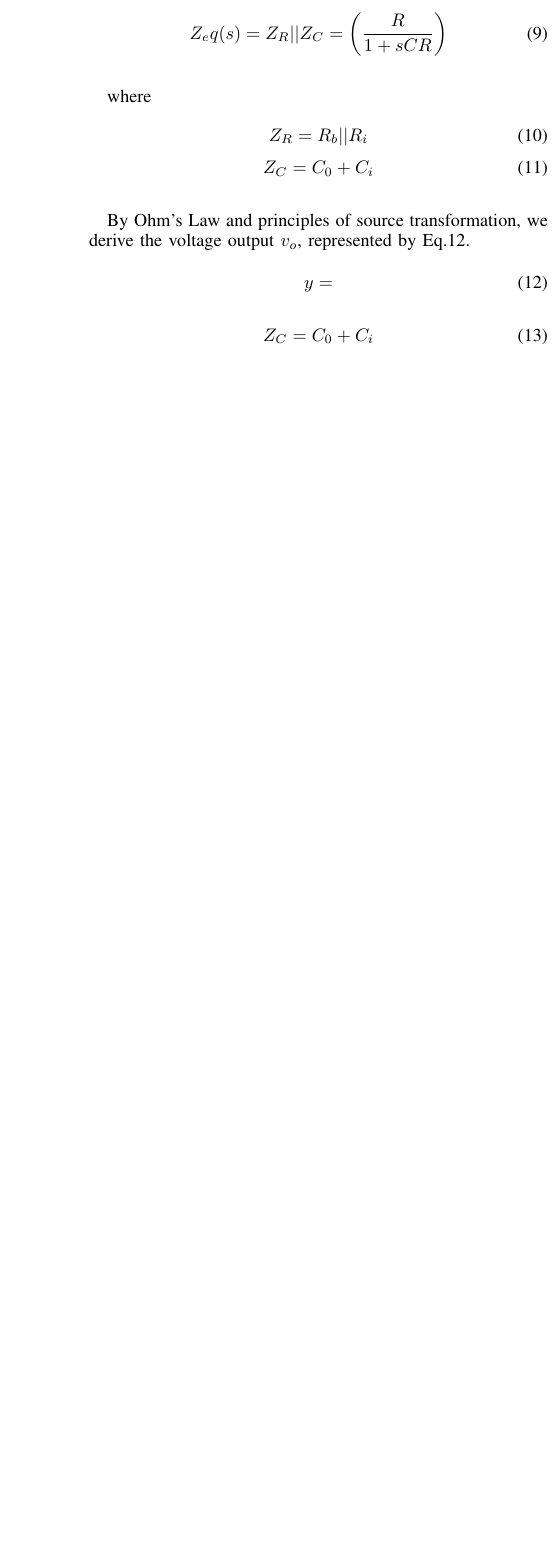
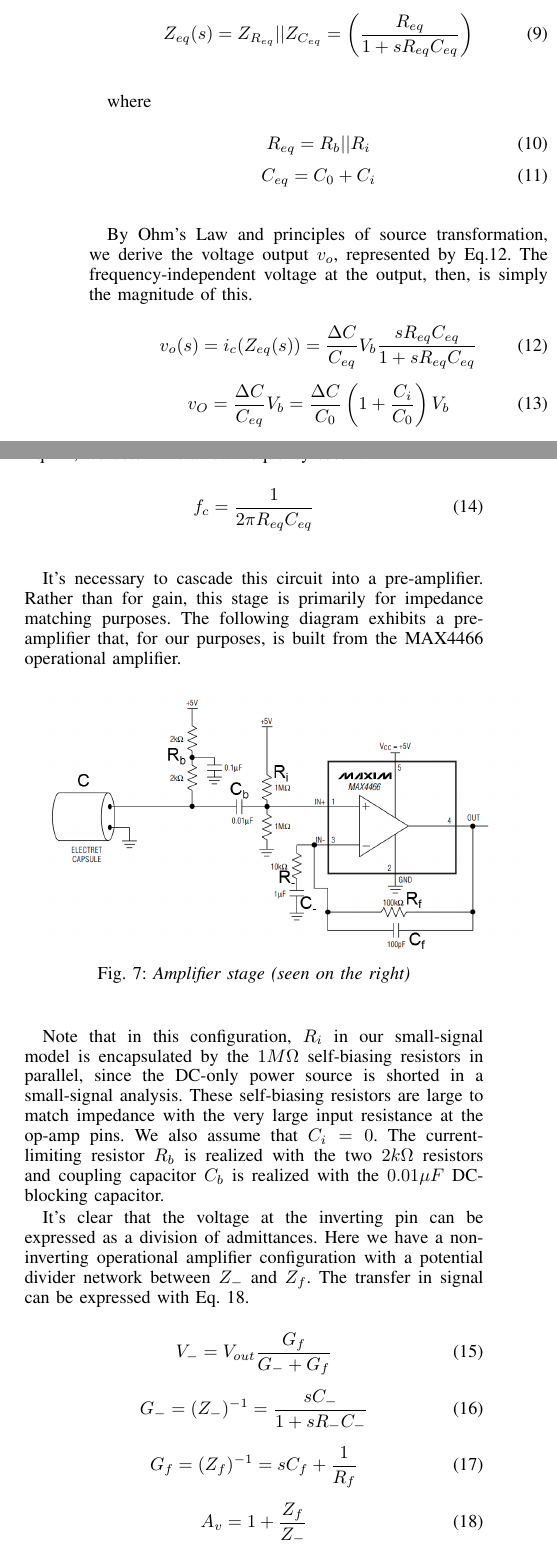
Before and after one commit to afeique/18510-report, a LaTeX paper (report.tex): part of one column of page 3 of 3 before the commit and two parts of the columns of page 3 of 4 after it, the two joined at a grey line, cut so that both start at the same text, the shorter picture padded with empty space. Compiled offline with pdfLaTeX.

Commit message:
circuitAnalysis

```diff
--- a/report.tex
+++ b/report.tex
@@ -497,7 +497,7 @@ Note that when the polarizing voltage $V_b$ is shorted in the small-signal model
 	\end{equation}
 
 	\begin{equation}
-		Z_eq(s) = Z_R || Z_C = \left(\frac{R}{1 + sCR}\right)
+		Z_{eq}(s) = Z_{R_{eq}} || Z_{C_{eq}} = \left(\frac{R_{eq}}{1 + sR_{eq}C_{eq}}\right)
 		\label{eq:Impedance}
 	\end{equation}
 
@@ -508,28 +508,74 @@ where
 \begin{figure}[ht]
 
 	\begin{equation}
-		Z_R = R_b || R_i
+		R_{eq} = R_b || R_i
 		\label{eq:ImpedanceR}
 	\end{equation}
 	\begin{equation}
-		Z_C = C_0 + C_i
+		C_{eq} = C_0 + C_i
 		\label{eq:ImpedanceC}
 	\end{equation}
 
 \end{figure}
 
-By Ohm's Law and principles of source transformation, we derive the voltage output $v_o$, represented by Eq.\ref{eq:outputV}.
+By Ohm's Law and principles of source transformation, we derive the voltage output $v_o$, represented by Eq.\ref{eq:outputV}. The frequency-independent voltage at the output, then, is simply the magnitude of this.
 
 \begin{figure}[ht]
 
 	\begin{equation}
-		y =
+		v_o(s) = i_c(Z_{eq}(s)) = \frac{\Delta C}{C_{eq}} V_b \frac{sR_{eq}C_{eq}}{1 + sR_{eq}C_{eq}}
 		\label{eq:outputV}
 	\end{equation}
 
 	\begin{equation}
-		Z_C = C_0 + C_i
-		\label{eq:ImpedanceC}
+		v_O = \frac{\Delta C}{C_{eq}} V_b = \frac{\Delta C}{C_0} \left(1 + \frac{C_i}{C_0}\right ) V_b
+		\label{eq:outputFI}
 	\end{equation}
 
 \end{figure}
+
+We must also consider the frequency response, as the most important bands of interest must be present at the output. In Eq.~\ref{eq:cutoff}, we determine a low-frequency cutoff.
+
+\begin{figure}[ht]
+
+	\begin{equation}
+		f_c = \frac{1}{2 \pi R_{eq}C_{eq}}
+		\label{eq:cutoff}
+	\end{equation}
+
+\end{figure}
+
+It's necessary to cascade this circuit into a pre-amplifier. Rather than for gain, this stage is primarily for impedance matching purposes. The following diagram exhibits a pre-amplifier that, for our purposes, is built from the MAX4466 operational amplifier.
+
+\begin{figure}[ht]
+	\centering
+	\includegraphics[scale=0.24]{Amplifier2.png}
+	\caption{\em Amplifier stage (seen on the right)}
+	\label{fig:Amplifier}
+\end{figure}
+
+Note that in this configuration, $R_i$ in our small-signal model is encapsulated by the $1 M\Omega$ self-biasing resistors in parallel, since the DC-only power source is shorted in a small-signal analysis. These self-biasing resistors are large to match impedance with the very large input resistance at the op-amp pins. We also assume that $C_i = 0$. The current-limiting resistor $R_b$ is realized with the two $2 k\Omega$ resistors and coupling capacitor $C_b$ is realized with the $0.01 \mu F$ DC-blocking capacitor.
+
+It's clear that the voltage at the inverting pin can be expressed as a division of admittances. Here we have a non-inverting operational amplifier configuration with a potential divider network between $Z_{-}$ and $Z_{f}$. The transfer in signal can be expressed with Eq. \ref{eq:transFunc}.
+
+\begin{figure}[ht]
+
+	\begin{equation}
+		V_{-} = V_{out} \frac{G_{f}}{G_{-} + G_{f}}
+		\label{eq:invertingPin}
+	\end{equation}
+
+	\begin{equation}
+		G_{-} = (Z_{-})^{-1} = \frac{sC_{-}}{1 + sR_{-}C_{-}}
+		\label{eq:Gminus}
+	\end{equation}
+
+	\begin{equation}
+		G_{f} = (Z_{f})^{-1} = sC_{f} + \frac{1}{R_{f}}
+		\label{eq:Gf}
+	\end{equation}
+
+	\begin{equation}
+		A_{v} = 1 + \frac{Z_{f}}{Z_{-}}
+		\label{eq:transFunc}
+	\end{equation}
@@ -535,0 +594 @@ By Ohm's Law and principles of source transformation, we derive the voltage outp
+\end{figure}
```
Also changed, not shown: Amplifier svg thing.svg (added), Amplifier.png (added), Amplifier2.png (added), CouplingCircuit2.png (added), smallSig.png, report.tex (33 more changed lines), 3 other files.
